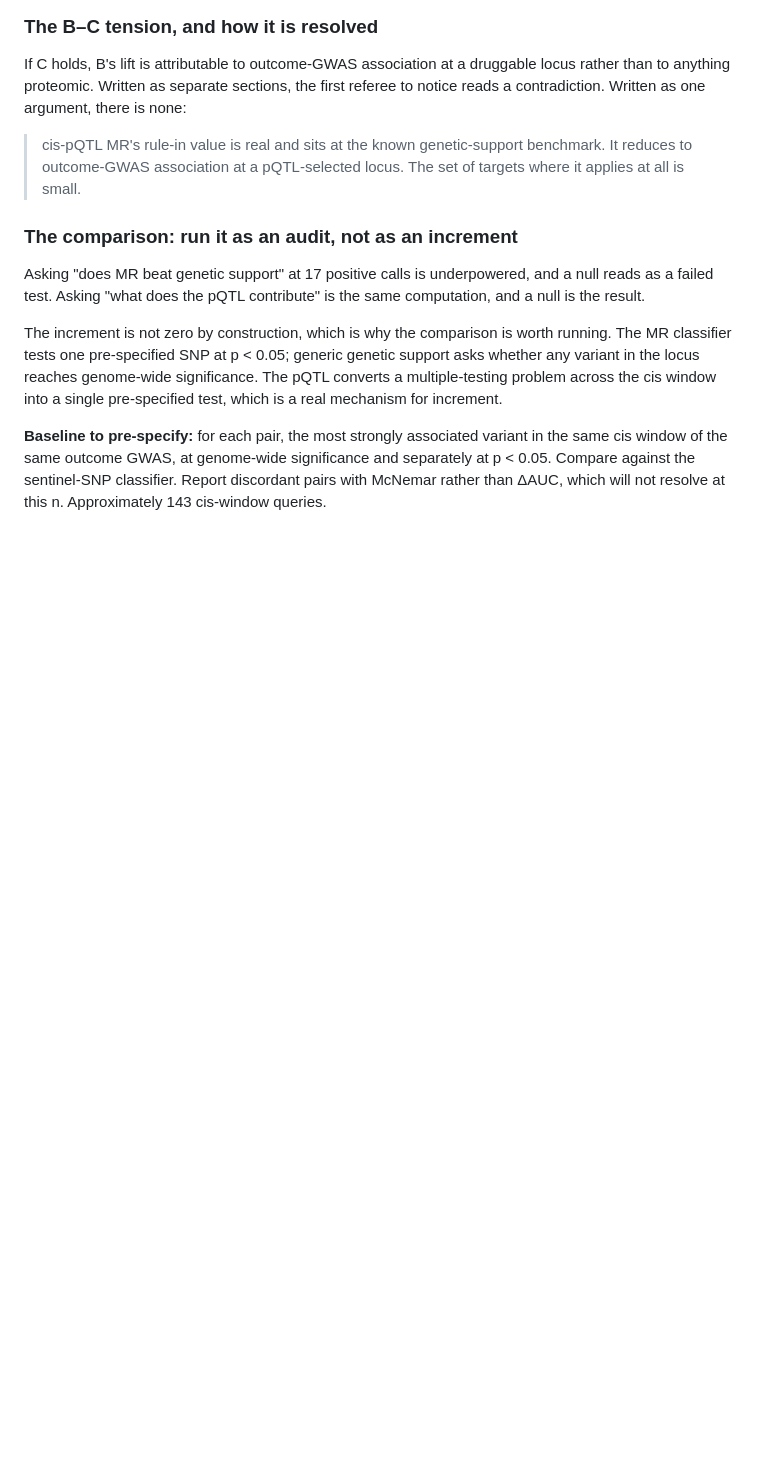
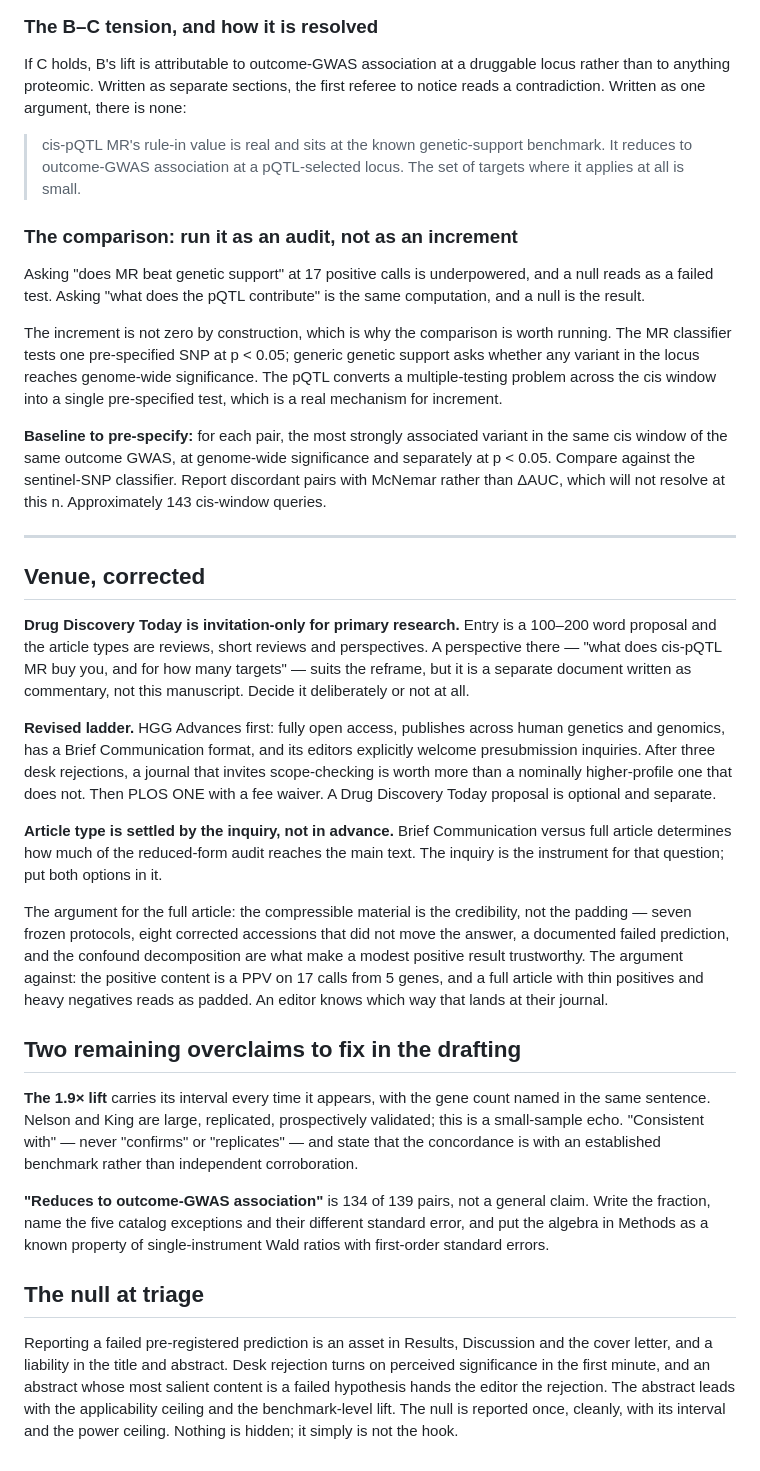
Before and after one commit to elliottower/pqtl-mr-domain-of-validity, a Markdown page: paper/REFRAME_DECISION.md, the part around the change. Drawn GitHub-style; blank space fills up the shorter version.

Commit message:
Correct the venue plan and record the two remaining overclaims
Drug Discovery Today is invitation-only for primary research; entry
is a 100-200 word proposal and the article types are reviews and
perspectives. That rung is removed. A perspective there is a separate
document, not a fallback.

Ladder is now HGG Advances (presubmission inquiry invited, Brief
Communication format available) then PLOS ONE with a fee waiver.

Article type is settled by the inquiry rather than decided in
advance, since it determines how much of the reduced-form audit
reaches the main text.

Two overclaims to fix while drafting: the 1.9x lift carries its
interval and gene count every time and is 'consistent with' Nelson
and King rather than confirming them; and 'reduces to outcome-GWAS
association' is 134 of 139 pairs, with the algebra in Methods as a
known property rather than a finding.

The failed prediction belongs in Results, Discussion and the cover
letter, not in the title or abstract.

```diff
--- a/paper/REFRAME_DECISION.md
+++ b/paper/REFRAME_DECISION.md
@@ -231,3 +231,51 @@ same cis window of the same outcome GWAS, at genome-wide significance and separa
 p < 0.05. Compare against the sentinel-SNP classifier. Report discordant pairs with
 McNemar rather than ΔAUC, which will not resolve at this n. Approximately 143 cis-window
 queries.
+
+---
+
+## Venue, corrected
+
+**Drug Discovery Today is invitation-only for primary research.** Entry is a 100–200 word
+proposal and the article types are reviews, short reviews and perspectives. A perspective
+there — "what does cis-pQTL MR buy you, and for how many targets" — suits the reframe, but
+it is a separate document written as commentary, not this manuscript. Decide it
+deliberately or not at all.
+
+**Revised ladder.** HGG Advances first: fully open access, publishes across human genetics
+and genomics, has a Brief Communication format, and its editors explicitly welcome
+presubmission inquiries. After three desk rejections, a journal that invites scope-checking
+is worth more than a nominally higher-profile one that does not. Then PLOS ONE with a fee
+waiver. A Drug Discovery Today proposal is optional and separate.
+
+**Article type is settled by the inquiry, not in advance.** Brief Communication versus full
+article determines how much of the reduced-form audit reaches the main text. The inquiry is
+the instrument for that question; put both options in it.
+
+The argument for the full article: the compressible material is the credibility, not the
+padding — seven frozen protocols, eight corrected accessions that did not move the answer,
+a documented failed prediction, and the confound decomposition are what make a modest
+positive result trustworthy. The argument against: the positive content is a PPV on 17
+calls from 5 genes, and a full article with thin positives and heavy negatives reads as
+padded. An editor knows which way that lands at their journal.
+
+## Two remaining overclaims to fix in the drafting
+
+**The 1.9× lift** carries its interval every time it appears, with the gene count named in
+the same sentence. Nelson and King are large, replicated, prospectively validated; this is
+a small-sample echo. "Consistent with" — never "confirms" or "replicates" — and state that
+the concordance is with an established benchmark rather than independent corroboration.
+
+**"Reduces to outcome-GWAS association"** is 134 of 139 pairs, not a general claim. Write
+the fraction, name the five catalog exceptions and their different standard error, and put
+the algebra in Methods as a known property of single-instrument Wald ratios with
+first-order standard errors.
+
+## The null at triage
+
+Reporting a failed pre-registered prediction is an asset in Results, Discussion and the
+cover letter, and a liability in the title and abstract. Desk rejection turns on perceived
+significance in the first minute, and an abstract whose most salient content is a failed
+hypothesis hands the editor the rejection. The abstract leads with the applicability
+ceiling and the benchmark-level lift. The null is reported once, cleanly, with its interval
+and the power ceiling. Nothing is hidden; it simply is not the hook.
```
